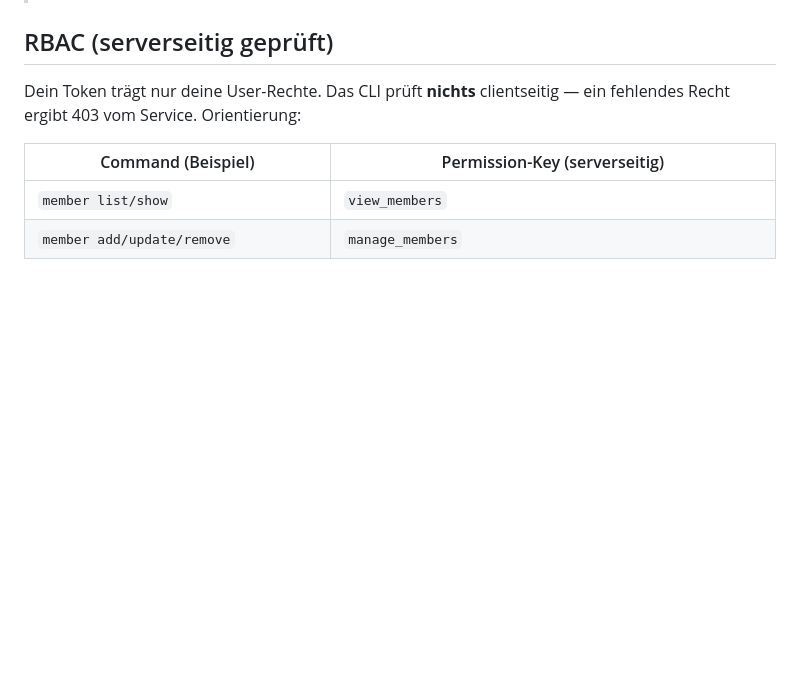
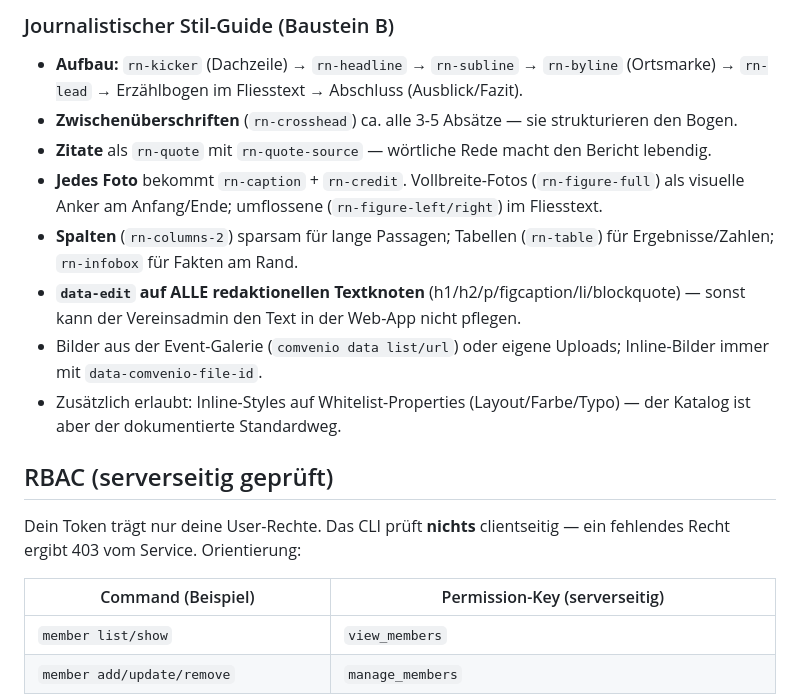
Before and after one commit to Comvenio/comvenio-cli, a Markdown page: AGENTS.md, the part around one of its changes. Drawn GitHub-style; blank space fills up the shorter version.

```diff
--- a/AGENTS.md
+++ b/AGENTS.md
@@ -294,3 +328,20 @@ comvenio news publish <news-id>                     # live schalten
+### Journalistischer Stil-Guide (Baustein B)
+
+- **Aufbau:** `rn-kicker` (Dachzeile) → `rn-headline` → `rn-subline` → `rn-byline`
+  (Ortsmarke) → `rn-lead` → Erzählbogen im Fliesstext → Abschluss (Ausblick/Fazit).
+- **Zwischenüberschriften** (`rn-crosshead`) ca. alle 3-5 Absätze — sie strukturieren den Bogen.
+- **Zitate** als `rn-quote` mit `rn-quote-source` — wörtliche Rede macht den Bericht lebendig.
+- **Jedes Foto** bekommt `rn-caption` + `rn-credit`. Vollbreite-Fotos (`rn-figure-full`) als
+  visuelle Anker am Anfang/Ende; umflossene (`rn-figure-left/right`) im Fliesstext.
+- **Spalten** (`rn-columns-2`) sparsam für lange Passagen; Tabellen (`rn-table`) für
+  Ergebnisse/Zahlen; `rn-infobox` für Fakten am Rand.
+- **`data-edit` auf ALLE redaktionellen Textknoten** (h1/h2/p/figcaption/li/blockquote) —
+  sonst kann der Vereinsadmin den Text in der Web-App nicht pflegen.
+- Bilder aus der Event-Galerie (`comvenio data list/url`) oder eigene Uploads; Inline-Bilder
+  immer mit `data-comvenio-file-id`.
+- Zusätzlich erlaubt: Inline-Styles auf Whitelist-Properties (Layout/Farbe/Typo) — der Katalog
+  ist aber der dokumentierte Standardweg.
+
 ## RBAC (serverseitig geprüft)
 
 Dein Token trägt nur deine User-Rechte. Das CLI prüft **nichts** clientseitig —
```
Also changed, not shown: other parts of AGENTS.md (+34 -0 lines).
